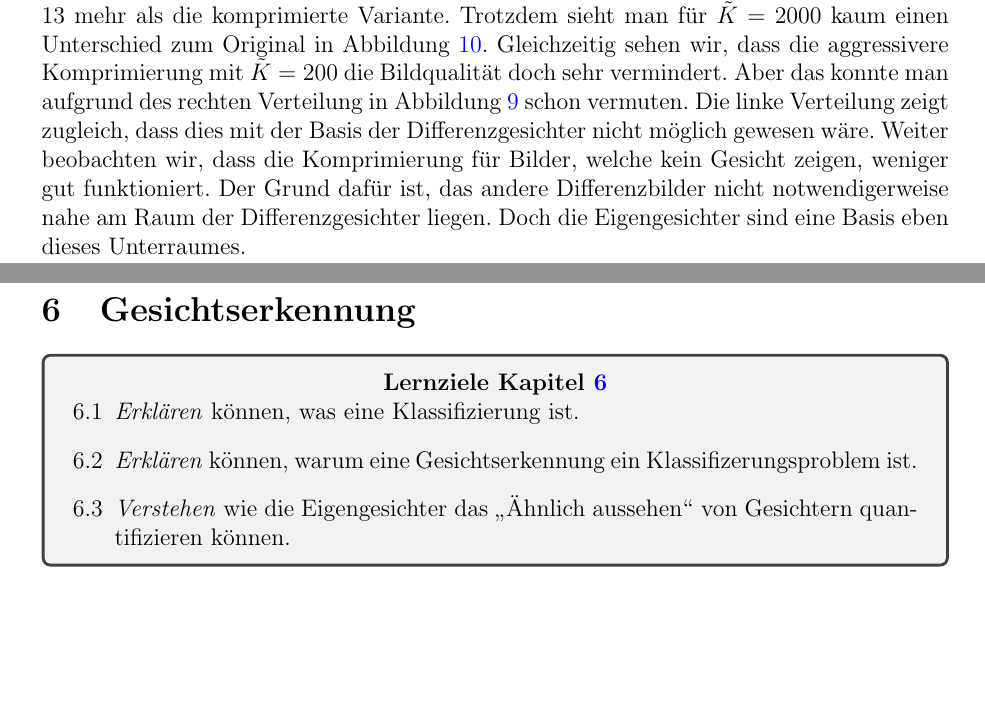
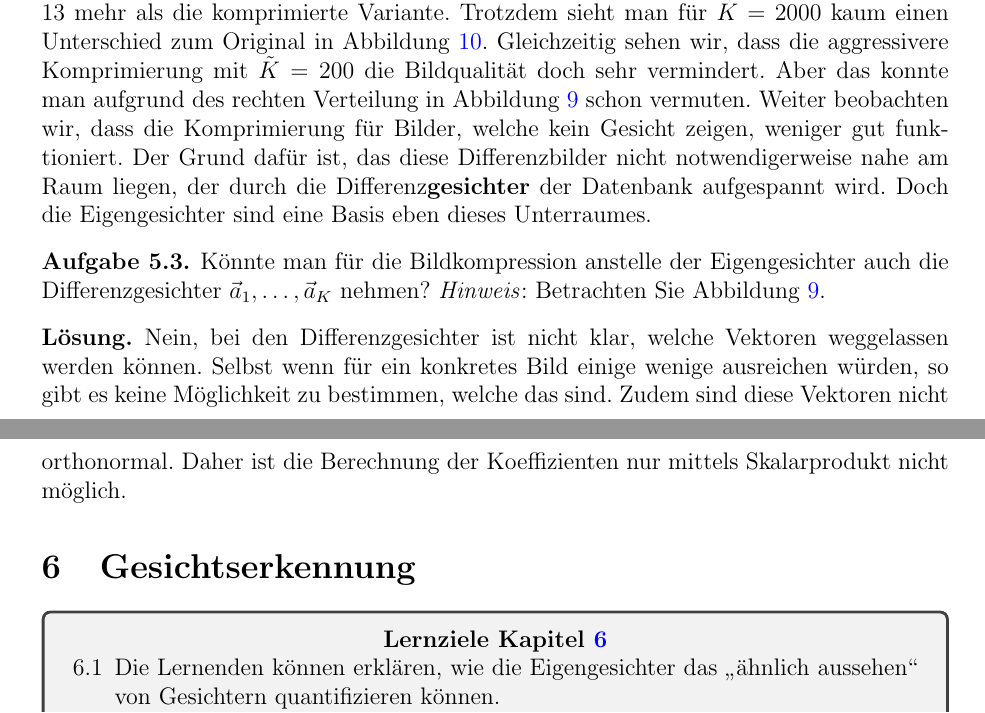
Before and after one commit to OliverRietmann/eigenfaces_latex, a LaTeX document (skript.tex, which reads skript/compression.tex, skript/recognition.tex): two parts of pages 16 and 17 of 26, joined at a grey line, cut so that both start at the same text, the shorter picture padded with empty space. Compiled offline with pdfLaTeX.

Commit message:
Adjusting Lernziele

```diff
--- a/skript/compression.tex
+++ b/skript/compression.tex
@@ -112,7 +113,16 @@ Das ist etwa ein Faktor 13 mehr als die komprimierte Variante.
 Trotzdem sieht man für $\tilde K=2000$ kaum einen Unterschied zum Original in Abbildung~\ref{fig:compression}.
 Gleichzeitig sehen wir, dass die aggressivere Komprimierung mit $\tilde K=200$ die Bildqualität doch sehr vermindert.
 Aber das konnte man aufgrund des rechten Verteilung in Abbildung~\ref{fig:coef} schon vermuten.
-Die linke Verteilung zeigt zugleich, dass dies mit der Basis der Differenzgesichter nicht möglich gewesen wäre.
 Weiter beobachten wir, dass die Komprimierung für Bilder, welche kein Gesicht zeigen, weniger gut funktioniert.
-Der Grund dafür ist, das andere Differenzbilder nicht notwendigerweise nahe am Raum der Differenzgesichter liegen.
+Der Grund dafür ist, das diese Differenzbilder nicht notwendigerweise nahe am Raum liegen, der durch die Differenz\textbf{gesichter} der Datenbank aufgespannt wird.
 Doch die Eigengesichter sind eine Basis eben dieses Unterraumes.
+\begin{aufgabe} \label{aufg:compression_theory}
+	Könnte man für die Bildkompression anstelle der Eigengesichter auch die Differenzgesichter $\vec{a}_1,\ldots,\vec{a}_K$ nehmen?
+	\textit{Hinweis}: Betrachten Sie Abbildung~\ref{fig:coef}.
+\end{aufgabe}
+\begin{losung*}
+	Nein, bei den Differenzgesichter ist nicht klar, welche Vektoren weggelassen werden können.
+	Selbst wenn für ein konkretes Bild einige wenige ausreichen würden, so gibt es keine Möglichkeit zu bestimmen, welche das sind.
+	Zudem sind diese Vektoren nicht orthonormal.
+	Daher ist die Berechnung der Koeffizienten nur mittels Skalarprodukt nicht möglich.
+\end{losung*}
--- a/skript/recognition.tex
+++ b/skript/recognition.tex
@@ -2,9 +2,8 @@
 \begin{tcolorbox}
 	\centerline{\textbf{Lernziele Kapitel~\ref{sec:recognition}}}
 	\begin{enumerate}[leftmargin=*,label=\thesection.\arabic*]
-		\item \textit{Erklären} können, was eine Klassifizierung ist.
-		\item \textit{Erklären} können, warum eine Gesichtserkennung ein Klassifizerungsproblem ist.
-		\item \textit{Verstehen} wie die Eigengesichter das \glqq{}Ähnlich aussehen\grqq{} von Gesichtern quantifizieren können.
+		\item \label{item:recognition} Die Lernenden können erklären, wie die Eigengesichter das \glqq{}ähnlich aussehen\grqq{} von Gesichtern quantifizieren können.\\
+		(Aufgaben~\ref{aufg:quantification} und~\ref{aufg:quantification_code})
 	\end{enumerate}
 \end{tcolorbox}
 Nun wollen wir die Eigengesichter nutzen für eine Gesichtserkennung nutzen.
```
Also changed, not shown: skript/vectormatrix.tex (+6 -4 lines), skript/compression.tex (9 more changed lines), skript/recognition.tex (4 more changed lines).
